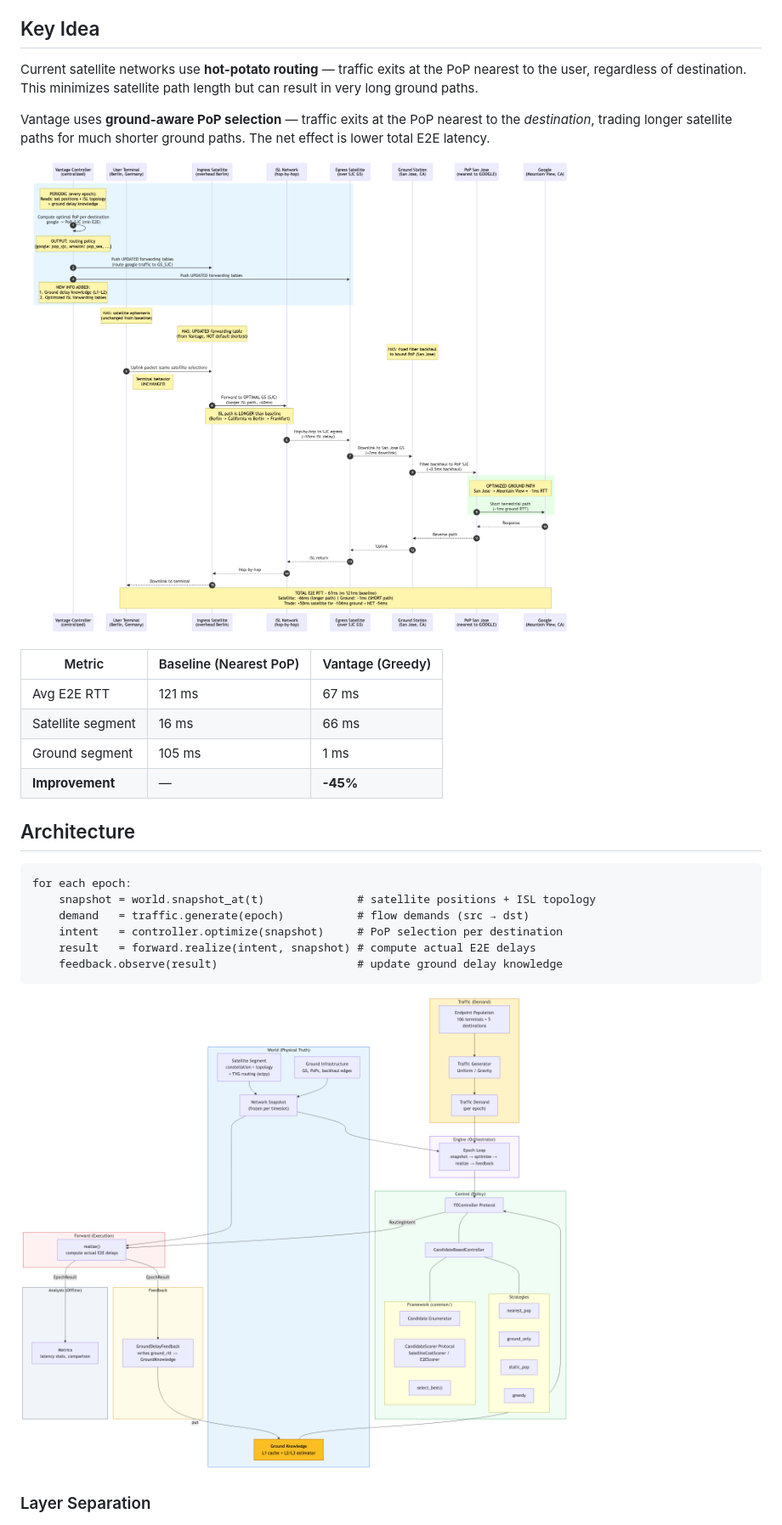
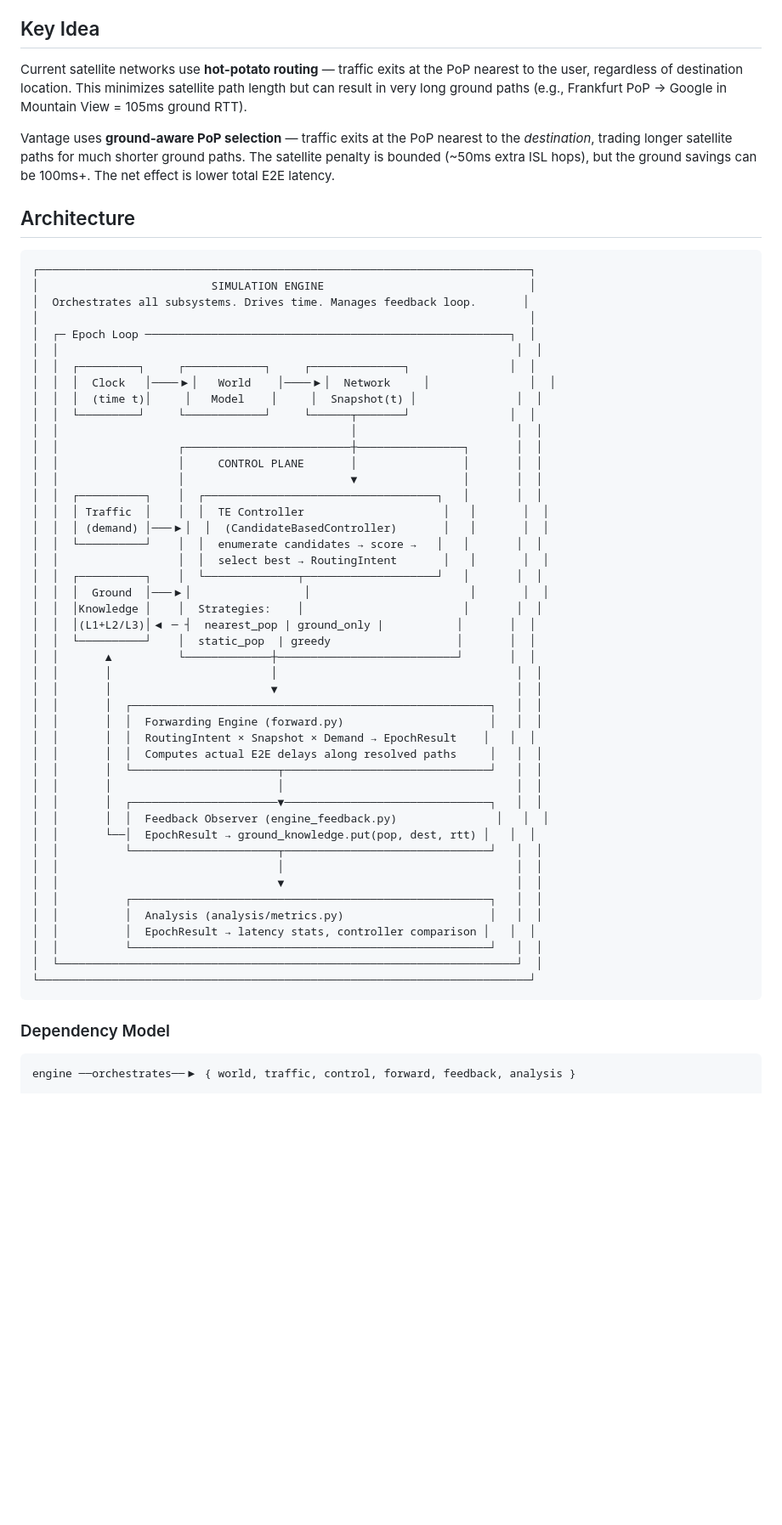
Before and after one commit to z3roll/vantage, a Markdown page: README.md, the part around one of its changes. Shown at 85% size. Drawn GitHub-style; blank space fills up the shorter version.

````diff
--- a/README.md
+++ b/README.md
@@ -6,31 +6,62 @@ Satellite ISPs like Starlink optimize ISL (inter-satellite link) routing but ign
 
 ## Key Idea
 
-Current satellite networks use **hot-potato routing** — traffic exits at the PoP nearest to the user, regardless of destination. This minimizes satellite path length but can result in very long ground paths.
+Current satellite networks use **hot-potato routing** — traffic exits at the PoP nearest to the user, regardless of destination location. This minimizes satellite path length but can result in very long ground paths (e.g., Frankfurt PoP → Google in Mountain View = 105ms ground RTT).
 
-Vantage uses **ground-aware PoP selection** — traffic exits at the PoP nearest to the *destination*, trading longer satellite paths for much shorter ground paths. The net effect is lower total E2E latency.
-
-![Baseline vs Vantage](figures/baseline_vs_vantage.png)
-
-| Metric | Baseline (Nearest PoP) | Vantage (Greedy) |
-|--------|----------------------|-----------------|
-| Avg E2E RTT | 121 ms | 67 ms |
-| Satellite segment | 16 ms | 66 ms |
-| Ground segment | 105 ms | 1 ms |
-| **Improvement** | — | **-45%** |
+Vantage uses **ground-aware PoP selection** — traffic exits at the PoP nearest to the *destination*, trading longer satellite paths for much shorter ground paths. The satellite penalty is bounded (~50ms extra ISL hops), but the ground savings can be 100ms+. The net effect is lower total E2E latency.
 
 ## Architecture
 
 ```
-for each epoch:
-    snapshot = world.snapshot_at(t)              # satellite positions + ISL topology
-    demand   = traffic.generate(epoch)           # flow demands (src → dst)
-    intent   = controller.optimize(snapshot)     # PoP selection per destination
-    result   = forward.realize(intent, snapshot) # compute actual E2E delays
-    feedback.observe(result)                     # update ground delay knowledge
+┌──────────────────────────────────────────────────────────────────────────┐
+│                          SIMULATION ENGINE                               │
+│  Orchestrates all subsystems. Drives time. Manages feedback loop.       │
+│                                                                          │
+│  ┌─ Epoch Loop ───────────────────────────────────────────────────────┐  │
+│  │                                                                     │  │
+│  │  ┌─────────┐     ┌────────────┐     ┌──────────────┐               │  │
+│  │  │  Clock   │────▶│   World    │────▶│  Network     │               │  │
+│  │  │  (time t)│     │   Model    │     │  Snapshot(t) │               │  │
+│  │  └─────────┘     └────────────┘     └──────┬───────┘               │  │
+│  │                                            │                        │  │
+│  │                  ┌─────────────────────────┼────────────────┐       │  │
+│  │                  │     CONTROL PLANE       │                │       │  │
+│  │                  │                         ▼                │       │  │
+│  │  ┌──────────┐    │  ┌───────────────────────────────────┐   │       │  │
+│  │  │ Traffic  │    │  │  TE Controller                     │   │       │  │
+│  │  │ (demand) │───▶│  │  (CandidateBasedController)       │   │       │  │
+│  │  └──────────┘    │  │  enumerate candidates → score →   │   │       │  │
+│  │                  │  │  select best → RoutingIntent       │   │       │  │
+│  │  ┌──────────┐    │  └──────────────┬────────────────────┘   │       │  │
+│  │  │  Ground  │───▶│                 │                        │       │  │
+│  │  │Knowledge │    │  Strategies:    │                        │       │  │
+│  │  │(L1+L2/L3)│◀ ─ ┤  nearest_pop | ground_only |           │       │  │
+│  │  └──────────┘    │  static_pop  | greedy                   │       │  │
+│  │       ▲          └─────────────┼───────────────────────────┘       │  │
+│  │       │                        │                                    │  │
+│  │       │                        ▼                                    │  │
+│  │       │  ┌──────────────────────────────────────────────────────┐   │  │
+│  │       │  │  Forwarding Engine (forward.py)                      │   │  │
+│  │       │  │  RoutingIntent × Snapshot × Demand → EpochResult    │   │  │
+│  │       │  │  Computes actual E2E delays along resolved paths     │   │  │
+│  │       │  └──────────────────────┬───────────────────────────────┘   │  │
+│  │       │                         │                                   │  │
+│  │       │  ┌──────────────────────▼───────────────────────────────┐   │  │
+│  │       │  │  Feedback Observer (engine_feedback.py)               │   │  │
+│  │       └──│  EpochResult → ground_knowledge.put(pop, dest, rtt) │   │  │
+│  │          └──────────────────────┬───────────────────────────────┘   │  │
+│  │                                 │                                   │  │
+│  │                                 ▼                                   │  │
+│  │          ┌──────────────────────────────────────────────────────┐   │  │
+│  │          │  Analysis (analysis/metrics.py)                      │   │  │
+│  │          │  EpochResult → latency stats, controller comparison │   │  │
+│  │          └──────────────────────────────────────────────────────┘   │  │
+│  └─────────────────────────────────────────────────────────────────────┘  │
+└──────────────────────────────────────────────────────────────────────────┘
 ```
 
-![Architecture](figures/architecture.png)
+### Dependency Model
 
-### Layer Separation
+```
+engine ──orchestrates──▶ { world, traffic, control, forward, feedback, analysis }
 
````
Also changed, not shown: other parts of README.md (+34 -46 lines).
